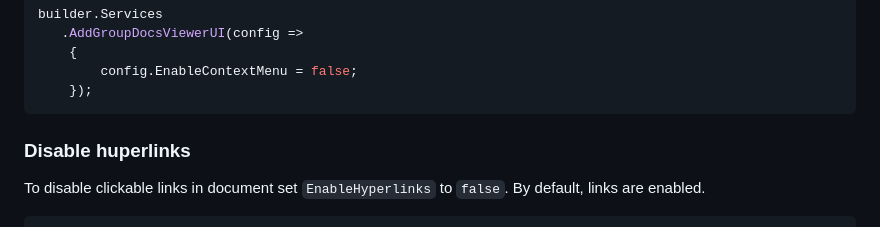
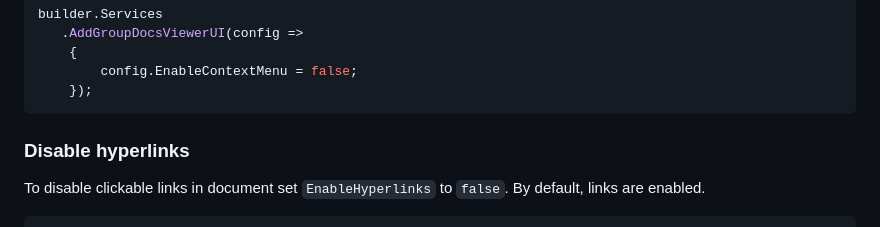
Before and after one commit to groupdocs-viewer/GroupDocs.Viewer-for-.NET-UI, a Markdown page: README.md, the part around the change. Rendered like a GitHub page.

Commit message:
Fix typos in README files

````diff
--- a/README.md
+++ b/README.md
@@ -229,7 +229,7 @@ builder.Services
     });
 ```
 
-### Disable huperlinks
+### Disable hyperlinks
 
 To disable clickable links in document set `EnableHyperlinks` to `false`. By default, links are enabled.
 
````
Also changed, not shown: src/GroupDocs.Viewer.UI/README.md (+2 -2 lines).
